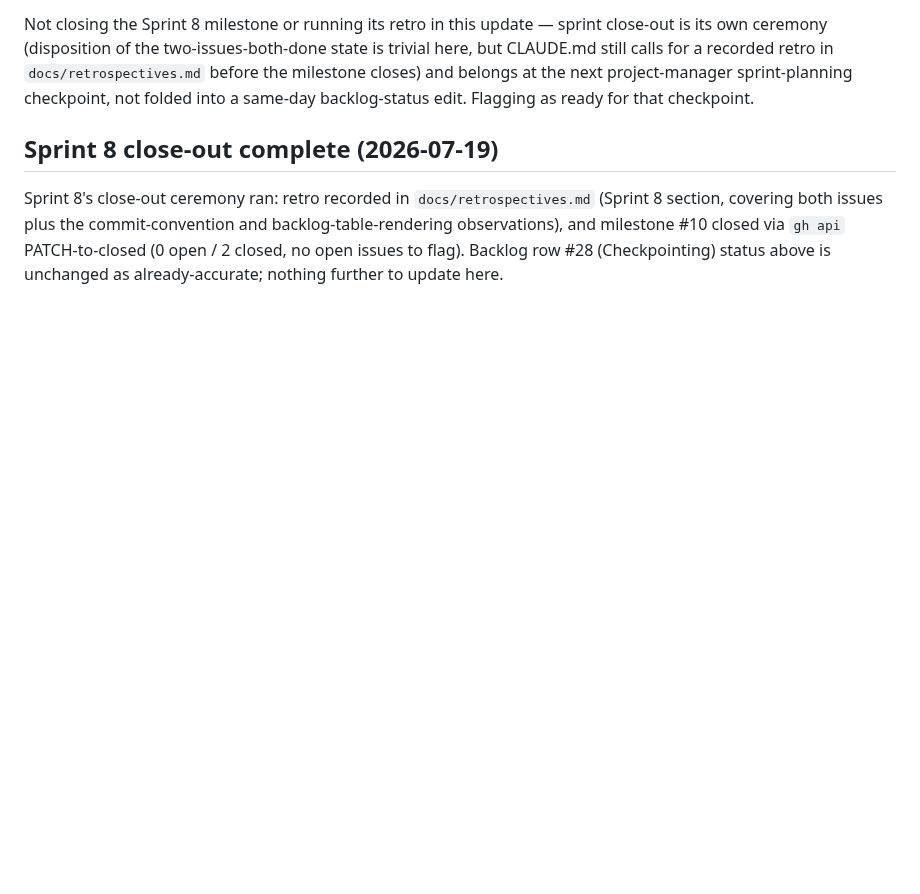
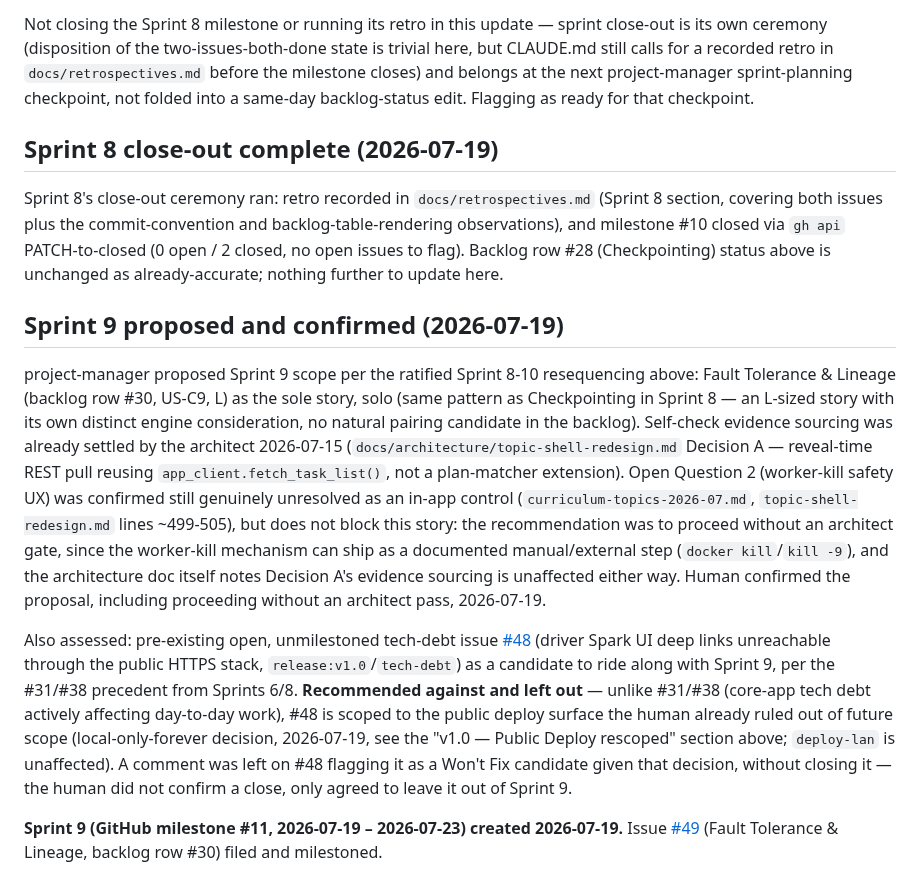
Before and after one commit to hoanghaithanh/Spark-Playbook, a Markdown page: docs/backlog.md, the part around one of its changes. GitHub-like rendering; blank space fills up the shorter version.

Commit message:
docs(backlog): schedule Fault Tolerance & Lineage into Sprint 9
Records Sprint 9 (milestone #11, issue #49) creation, the disposition
of Open Question 2 (worker-kill ships as a documented manual step,
no architect gate needed), and the decision to leave issue #48
unmilestoned given the local-only-forever deploy scope.

Co-Authored-By: Claude Sonnet 5 <noreply@anthropic.com>

```diff
--- a/docs/backlog.md
+++ b/docs/backlog.md
@@ -196,3 +196,32 @@ covering both issues plus the commit-convention and backlog-table-rendering obse
 milestone #10 closed via `gh api` PATCH-to-closed (0 open / 2 closed, no open issues to flag).
 Backlog row #28 (Checkpointing) status above is unchanged as already-accurate; nothing further to
 update here.
+
+## Sprint 9 proposed and confirmed (2026-07-19)
+
+project-manager proposed Sprint 9 scope per the ratified Sprint 8-10 resequencing above: Fault
+Tolerance & Lineage (backlog row #30, US-C9, L) as the sole story, solo (same pattern as
+Checkpointing in Sprint 8 — an L-sized story with its own distinct engine consideration, no natural
+pairing candidate in the backlog). Self-check evidence sourcing was already settled by the architect
+2026-07-15 (`docs/architecture/topic-shell-redesign.md` Decision A — reveal-time REST pull reusing
+`app_client.fetch_task_list()`, not a plan-matcher extension). Open Question 2 (worker-kill safety
+UX) was confirmed still genuinely unresolved as an in-app control (`curriculum-topics-2026-07.md`,
+`topic-shell-redesign.md` lines ~499-505), but does not block this story: the recommendation was to
+proceed without an architect gate, since the worker-kill mechanism can ship as a documented
+manual/external step (`docker kill`/`kill -9`), and the architecture doc itself notes Decision A's
+evidence sourcing is unaffected either way. Human confirmed the proposal, including proceeding
+without an architect pass, 2026-07-19.
+
+Also assessed: pre-existing open, unmilestoned tech-debt issue
+[#48](https://github.com/hoanghaithanh/Spark-Playbook/issues/48) (driver Spark UI deep links
+unreachable through the public HTTPS stack, `release:v1.0`/`tech-debt`) as a candidate to ride along
+with Sprint 9, per the #31/#38 precedent from Sprints 6/8. **Recommended against and left out** —
+unlike #31/#38 (core-app tech debt actively affecting day-to-day work), #48 is scoped to the public
+deploy surface the human already ruled out of future scope (local-only-forever decision, 2026-07-19,
+see the "v1.0 — Public Deploy rescoped" section above; `deploy-lan` is unaffected). A comment was
+left on #48 flagging it as a Won't Fix candidate given that decision, without closing it — the human
+did not confirm a close, only agreed to leave it out of Sprint 9.
+
+**Sprint 9 (GitHub milestone #11, 2026-07-19 – 2026-07-23) created 2026-07-19.** Issue
+[#49](https://github.com/hoanghaithanh/Spark-Playbook/issues/49) (Fault Tolerance & Lineage, backlog
+row #30) filed and milestoned.
```
Also changed, not shown: other parts of docs/backlog.md (+1 -1 lines).
